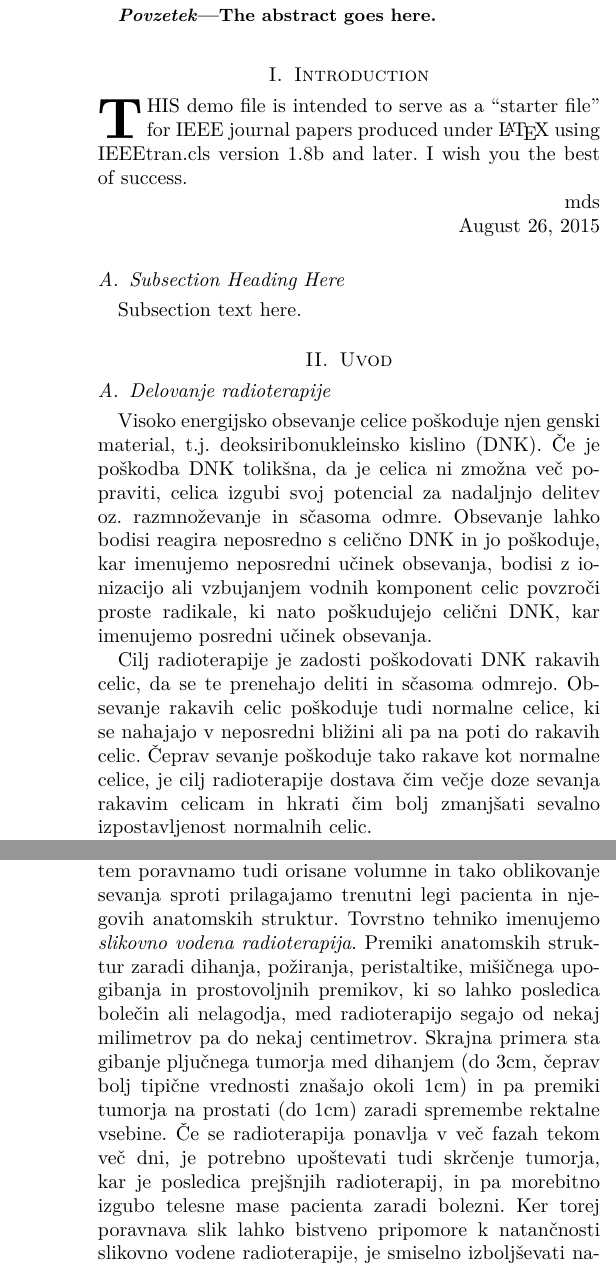
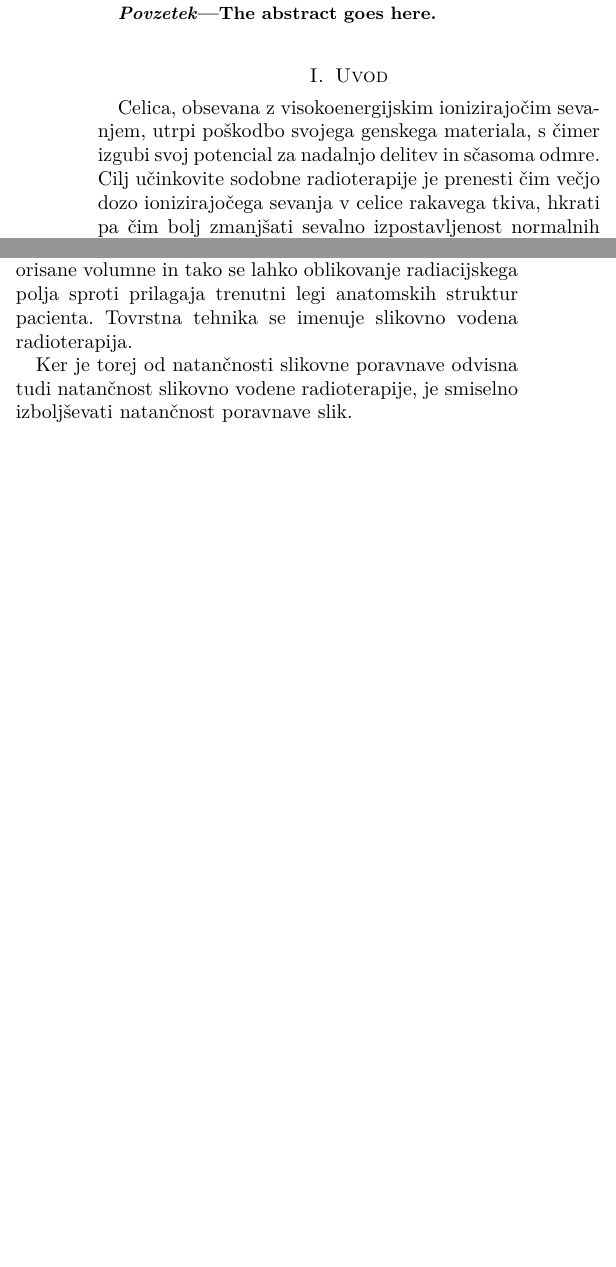
Before and after one commit to Trdonja/Seminar1, a LaTeX paper (Poročilo.tex): two parts of the columns of pages 1 and 2 of 5 before the commit and two parts of the columns of page 1 of 5 after it, joined at a grey line, cut so that both start at the same text, the shorter picture padded with empty space. Compiled offline with pdfLaTeX.

Commit message:
Poglavje o radioterapiji je nadomestil uvod.

```diff
--- a/Poročilo.tex
+++ b/Poročilo.tex
@@ -460,56 +460,11 @@ The abstract goes here.
 
 
 
-\section{Introduction}
-% The very first letter is a 2 line initial drop letter followed
-% by the rest of the first word in caps.
-%
-% form to use if the first word consists of a single letter:
-% \IEEEPARstart{A}{demo} file is ....
-%
-% form to use if you need the single drop letter followed by
-% normal text (unknown if ever used by the IEEE):
-% \IEEEPARstart{A}{}demo file is ....
-%
-% Some journals put the first two words in caps:
-% \IEEEPARstart{T}{his demo} file is ....
-%
-% Here we have the typical use of a "T" for an initial drop letter
-% and "HIS" in caps to complete the first word.
-\IEEEPARstart{T}{his} demo file is intended to serve as a ``starter file''
-for IEEE journal papers produced under \LaTeX\ using
-IEEEtran.cls version 1.8b and later.
-% You must have at least 2 lines in the paragraph with the drop letter
-% (should never be an issue)
-I wish you the best of success.
-
-\hfill mds
-
-\hfill August 26, 2015
-
-\subsection{Subsection Heading Here}
-Subsection text here.
-
-% needed in second column of first page if using \IEEEpubid
-%\IEEEpubidadjcol
-
 \section{Uvod}
 
-\subsection{Delovanje radioterapije}
+Celica, obsevana z visokoenergijskim ionizirajočim sevanjem, utrpi poškodbo svojega genskega materiala, s čimer izgubi svoj potencial za nadalnjo delitev in sčasoma odmre. Cilj učinkovite sodobne radioterapije je prenesti čim večjo dozo ionizirajočega sevanja v celice rakavega tkiva, hkrati pa čim bolj zmanjšati sevalno izpostavljenost normalnih celic okoliškega zdravega tkiva \cite{baskar2012}.
 
-Visoko energijsko obsevanje celice poškoduje njen genski material, t.j.~deoksiribonukleinsko kislino (DNK). Če je poškodba DNK tolikšna, da je celica ni zmožna več popraviti, celica izgubi svoj potencial za nadaljnjo delitev oz.~razmnoževanje in sčasoma odmre. Obsevanje lahko bodisi reagira neposredno s celično DNK in jo poškoduje, kar imenujemo neposredni učinek obsevanja, bodisi z ionizacijo ali vzbujanjem vodnih komponent celic povzroči proste radikale, ki nato poškudujejo celični DNK, kar imenujemo posredni učinek obsevanja.
+Večlistnati kolimator je naprava, ki s preusmerjanjem delcev sevanja iz izvora omogočaj oblikovanje zapletenega radiacijskega polja (prostorske porazdelitve intenzitete sevanja) s strmimi gradienti. Tovrstne naprave torej omogočajo oblikovanje takega radiacijskega polja, da se območje z visoko intenziteto dobro prilega tumorju, za kar pa je potrebno dobro poznati lokacijo tumorja. V ta namen se pred radioterapijo zajame medicinsko CT (računalniška tomografija, angl.~computed tomography) ali MR (magnetna resonanca) sliko pacienta (načrtovalno sliko), na kateri zdravnik oriše bruto volumen tumorja (področje na sliki, za katerega je razvidno, da pripada tumorju), orisan volumen klinične tarče (bruto volumen tumorja skupaj z okolico subkliničnega širjenja bolezni) ter orisane morebitne kritične organe, ki so vitalnega pomena za pacienta in se jim mora sevanje v čim večji meri izogniti. Ker med postopkom slikanja ali radioterapije lahko pride do manjših anatomskih premikov (nekaj mm) zaradi dihanja, požiranja, krčenja mišic, itn., zajema načrtovani volumen radioterapije poleg volumna klinične tarče še dodatno okolico, s katero je zagotovljeno, da je pokrit celoten tumor \cite{burnet2004}. Na podlagi orisanih volumnov računalniški program izračuna optimalno radiacijsko polje za obsevanje. Opisani postopek se imenuje intenzitetno modulirana radioterapija \cite{jaffray2012}.
 
-Cilj radioterapije je zadosti poškodovati DNK rakavih celic, da se te prenehajo deliti in sčasoma odmrejo. Obsevanje rakavih celic poškoduje tudi normalne celice, ki se nahajajo v neposredni bližini ali pa na poti do rakavih celic. Čeprav sevanje poškoduje tako rakave kot normalne celice, je cilj radioterapije dostava čim večje doze sevanja rakavim celicam in hkrati čim bolj zmanjšati sevalno izpostavljenost normalnih celic.
+Celotno zdravljenje pacienta z radioterapijo v območju glave in vratu običajno poteka v več delih (frakcijah) z dnevnimi presledki skozi obdobje več tednov. V tem obdobju lahko pride do večjih sprememb v volumnu anatomskih struktur; med drugim se v povprečju tumor skrči za $70\%$, parotidne žleze za $50\%$, telesna masa se zmanjša za $3\%$ \cite{al-mayah2015}. Nadalje med posameznimi frakcijami radioterapije prihaja do odstopanj v legi pacienta. Zato načrtovalna slika sčasoma ne odraža več natančno aktualnih položajev orisanih volumnov. Sodobne naprave za radioterapijo združujejo tudi CT ali pa CBCT (CT s stožčastim žarkom, angl.~cone beam CT) skenerje, s katerimi je mogoče zajeti CT ali CBCT sliko pacienta v položaju za obsevanje nekaj trenutkov pred začetkom frakcije (medterapevtska slika), ki natančno odraža aktualni položaj in se lahko uporabi za izboljšanje natančnosti radiacijskega polja. Ročno orisevanje volumnov tumorja in kritičnih struktur je zamudno opravilo, zato se orisevanje opravi zgolj enkrat, na načrtovalni sliki, nato pa se pred vsako frakcijo z avtomatskimi postopki poravna načrtovalno sliko na aktualno medterapevtsko sliko, s čimer se poravna tudi orisane volumne in tako se lahko oblikovanje radiacijskega polja sproti prilagaja trenutni legi anatomskih struktur pacienta. Tovrstna tehnika se imenuje slikovno vodena radioterapija.
 
-Sevanje v radioterapiji je ionizirajoče, kar pomeni, da ga sestavljajo visoko energijski delci (fotoni ali pa ioni), ki pri potovanju skozi tkivo prenesejo dovolj energije na elektrone v atomih ali molekulah, da se osvobodijo, atomi in molekule v obsevanem tkivu se tako ionizirajo in sprožijo kemijske reakcije, ki posredno ali pa neposredno poškodujejo DNK celic. \emph{Linearni prenos energije} (LPE) je naglost sproščanja energije delca in ta doseže svoj maksimum (imenovan \emph{Braggov vrh}) malo pred koncem dosega poti delca. Lokacijo tega vrha je mogoče prilagoditi tako, da se največ energije sevanja sprosti v tumorju in čim manj v normalnemu tkivu. Biološka učinkovitost (ubijanje celic) radioterapije je tem boljša, čim večji je LPE delcev sevanja.
-
-\subsection{Dostavljanje sevanja in tipi sevanja}
-
-Najbolj pogost način obsevanja rakavega mesta je \emph{obsevanje z zunanjimi žarki}, kjer se dostavlja visoko energijske delce s snopi žarkov, ki izvirajo zunaj telesa. Drugi, manj pogost način dostave je \emph{notranje obsevanje}, kjer se vsadi radioaktivni izvor neposredno v tumor.
-
-Tipe sevanja opredeljujejo delci v žarkih. Fotonsko sevanje prenaša energijo z brezmasnimi fotoni (elektromagnetno valovanje). X-žarki in $\gamma$-žarki so razpršena ionizirajoča fotonska sevanja z majhnim LPE. X-žarke ustvarjajo naprave, ki vzbujajo elektrone, to so katodne cevi in linearni pospeševalniki, medtem ko $\gamma$-žarki izvirajo iz radioaktivnega razpada snovi (kobalt-60, radij, cezij). Poleg fotonskih žarkov se nabolj pogosto uporablja še elektronske žarke, ki so posebej učinkoviti pri zdravljenju kožnega raka in tumorjev, ki so blizu površja telesa, kajti elektroni ne prodrejo globoko v tkivo. V sodobni radioterapiji se fotonsko obsevanje postopoma nadomešča z obsevanjem s težjimi delci, kot so protoni, nevtroni ter težki ioni (helij, ogljik, dušik, argon, neon). Tovrstno sevanje ima višji LPE kot fotoni, zato ima višjo biološko efektivnost. So pa naprave za proizvajanje sevanja s tovrstnimi delci (sinhrotroni in ciklotroni) precej dražje.
-
-Protonski žarki so novejša oblika obsevanja z delci in zaradi svojevrstnega Braggovega vrha ponuja boljšo porazdelitev doze, t.j.~dopušča maksimalen prenos energije na tumor in povzroča minimalno škodo normalnemu tkivu na poti žarka. Uporablja se predvsem za zdravljenje pediatričnih tumorjev in tumorjev blizu kritičnih struktur, kot je hrbtenica, ali pa lobanjski tumorji,
-kajti v teh primerih je prizanašanje normalnemu tkivu ključnega pomena. Ker ciklotroni postajajo cenovno bolj dostopni, lahko v prihodnosti pričakujemo širšo uporabo protonske terapije.
-
-\subsection{Sodobne radioterapevtske tehnike}
@@ -529,4 +471,4 @@ Za \emph{intenzitetno modulirano radioterapijo} je značilno, da uporablja \emph
-Sodobne naprave za radioterapijo združujejo tudi CT skenerje, s katerimi je mogoče posneti CT sliko pacienta nekaj trenutkov pred ali pa kar med radioterapijo in se uporabi za izboljšanje natančnosti sevanja. CT ali MR sliko, ki je bila zajeta za načrtovanje (običajno že nekaj dni pred radioterapijo), se z avtomatskimi postopki poravna na CT sliko, zajeto tik pred ali pa med radioterapijo. S tem poravnamo tudi orisane volumne in tako oblikovanje sevanja sproti prilagajamo trenutni legi pacienta in njegovih anatomskih struktur. Tovrstno tehniko imenujemo \emph{slikovno vodena radioterapija}. Premiki anatomskih struktur zaradi dihanja, požiranja, peristaltike, mišičnega upogibanja in prostovoljnih premikov, ki so lahko posledica bolečin ali nelagodja, med radioterapijo segajo od nekaj milimetrov pa do nekaj centimetrov. Skrajna primera sta gibanje pljučnega tumorja med dihanjem (do 3cm, čeprav bolj tipične vrednosti znašajo okoli 1cm) in pa premiki tumorja na prostati (do 1cm) zaradi spremembe rektalne vsebine. Če se radioterapija ponavlja v več fazah tekom več dni, je potrebno upoštevati tudi skrčenje tumorja, kar je posledica prejšnjih radioterapij, in pa morebitno izgubo telesne mase pacienta zaradi bolezni. Ker torej poravnava slik lahko bistveno pripomore k natančnosti slikovno vodene radioterapije, je smiselno izboljševati natančnost poravnave slik. Pri merjenju naključnih premikov tkiv znotraj telesa je bilo ugotovljeno, da izboljšava v natančnosti določitve radiacijskega polja zgolj za 1--2 mm ne prinese bistvenega dosežka.
+Ker je torej od natančnosti slikovne poravnave odvisna tudi natančnost slikovno vodene radioterapije, je smiselno izboljševati natančnost poravnave slik.
 
 \section{Postopki za avtomatsko poravnavo medicinskih slik v radioterapiji glave in vratu}
 
```
Also changed, not shown: Poročilo.tex (21 more changed lines).
